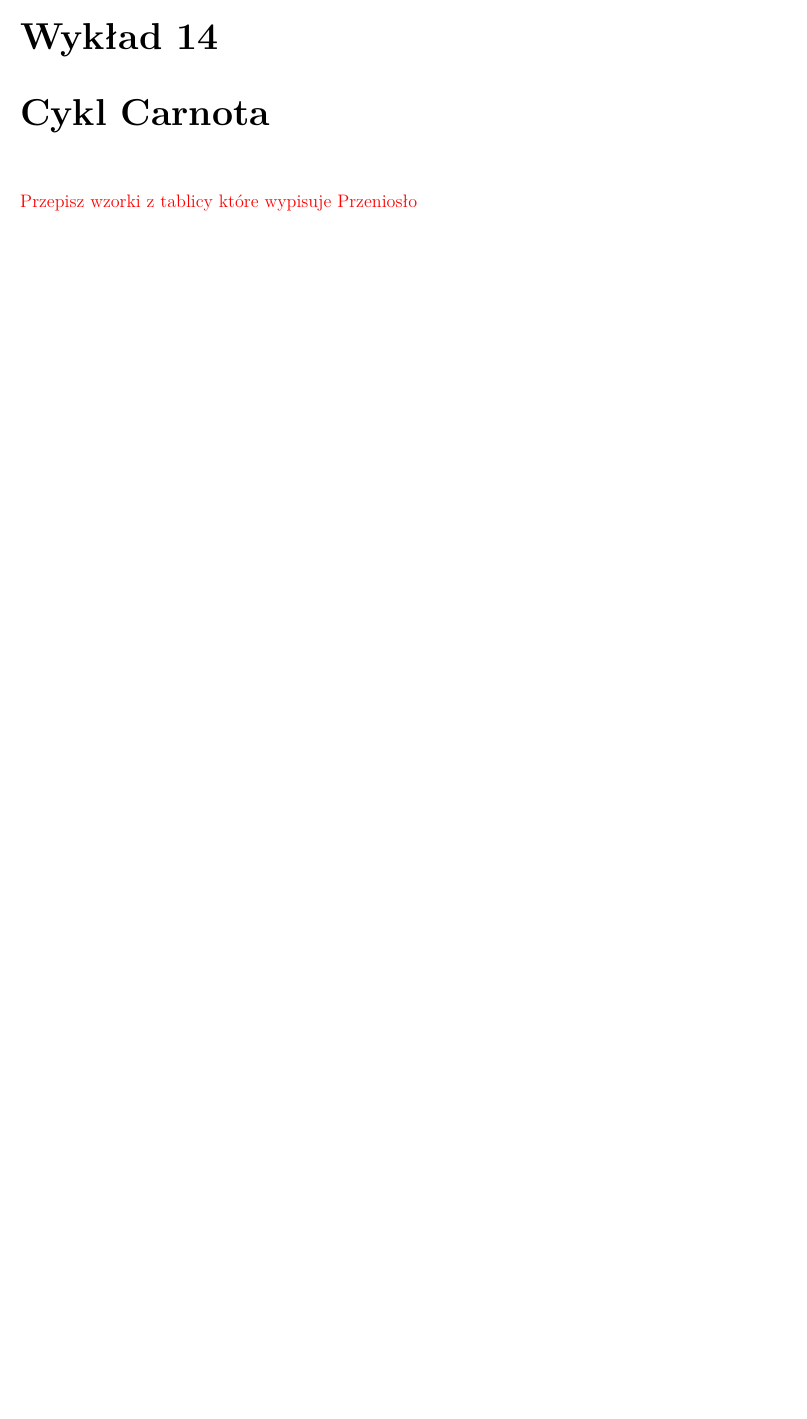
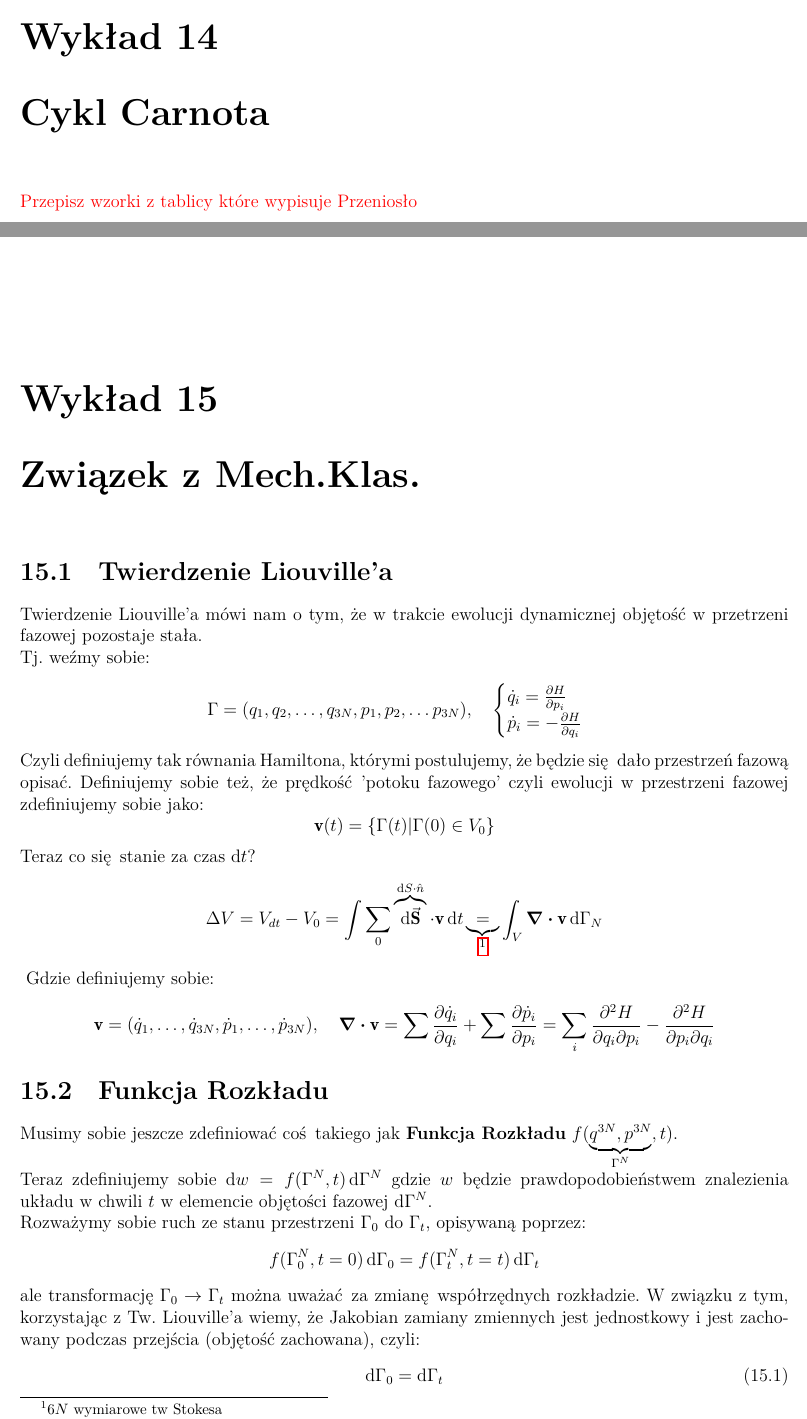
Before and after one commit to K4cp3rski/Termodynamika_R, a LaTeX document (Lecture_Termo/Lecture.tex): part of page 49 of 58 before the commit and two parts of pages 49 and 50 of 61 after it, the two joined at a grey line, cut so that both start at the same text, the shorter picture padded with empty space. Compiled offline with LuaLaTeX.

Commit message:
Lecture 15, as noted on site

```diff
--- a/Lecture_Termo/Lecture.tex
+++ b/Lecture_Termo/Lecture.tex
@@ -1586,3 +1586,42 @@ Czyli wniosek, przy wymianie ciepła w stałej temperaturze jak nie jesteśmy w
 \com{Przepisz wzorki z tablicy które wypisuje Przeniosło}
 \end{lecture}
 
+% ----------------------------------------------------------------------
+% Wykład 25.04.2022
+
+\begin{lecture}{Związek z Mech.Klas.}
+\section{Twierdzenie Liouville'a}
+Twierdzenie Liouville'a mówi nam o tym, że w trakcie ewolucji dynamicznej objętość w przetrzeni fazowej pozostaje stała.\\
+Tj. weźmy sobie:
+\begin{align*}
+    \Gamma = (q_1, q_2, \dots , q_{3N}, p_1, p_2,\dots p_{3N})\qc \begin{cases}
+        \dot{q}_i = \pdv{H}{p_i}\\
+        \dot{p}_i = - \pdv{H}{q_i}
+    \end{cases}
+\end{align*}
+    Czyli definiujemy tak równania Hamiltona, którymi postulujemy, że będzie się dało przestrzeń fazową opisać. Definiujemy sobie też, że prędkość 'potoku fazowego' czyli ewolucji w przestrzeni fazowej zdefiniujemy sobie jako:
+    \[
+        \vb{v}(t) = \qty{\Gamma(t) | \Gamma(0) \in V_0}
+    \]
+    Teraz co się stanie za czas $\dd{t}$?
+    \[
+        \Delta V = V_{dt} - V_0 = \int{\sum_0} \overbrace{\dd{\va{S}}}^{\dd{S}\cdot\hat{n}} \cdot \vb{v} \dd{t} \underbrace{=}_{\footnotemark} \int_V \div \vb{v} \dd{\Gamma_N}
+    \]
+    \footnotetext{$6N$ wymiarowe tw Stokesa}
+    Gdzie definiujemy sobie:
+    \[
+    \vb{v} = \qty(\dot{q}_1, \dots, \dot{q}_{3N}, \dot{p}_1, \dots, \dot{p}_{3N})\qc \div \vb{v} = \sum \pdv{\dot{q}_i}{q_i} + \sum \pdv{\dot{p}_i}{p_i} = \sum_i \pdv{H}{q_i}{p_i} - \pdv{H}{p_i}{q_i}
+    \]
+    \section{Funkcja Rozkładu}
+    Musimy sobie jeszcze zdefiniować coś takiego jak \emph{Funkcja Rozkładu} $f(\underbrace{q^{3N}, p^{3N}}_{\Gamma^N}, t)$.\\
+    Teraz zdefiniujemy sobie $\dd{w} = f(\Gamma^N, t) \dd{\Gamma^N}$ gdzie $w$ będzie prawdopodobieństwem znalezienia układu w chwili $t$ w elemencie objętości fazowej $\dd{\Gamma^N}$.\\
+    Rozważymy sobie ruch ze stanu przestrzeni $\Gamma_0$ do $\Gamma_t$, opisywaną poprzez:
+    \[
+            f(\Gamma^N_0, t=0) \dd{\Gamma_0} = f(\Gamma^N_t, t=t) \dd{\Gamma_t}
+    \]
+    ale transformację $\Gamma_0 \to \Gamma_t$ można uważać za zmianę współrzędnych rozkładzie.
+    W związku z tym, korzystając z Tw. Liouville'a wiemy, że Jakobian zamiany zmiennych jest jednostkowy i jest zachowany podczas przejścia (objętość zachowana), czyli:
+    \begin{equation}
+        \dd{\Gamma_0} = \dd{\Gamma_t}
+        \label{eq:lec_15:liouville}
+    \end{equation}
@@ -1588,0 +1633 @@ Czyli wniosek, przy wymianie ciepła w stałej temperaturze jak nie jesteśmy w
+    \section{Krótka dygresja o sposobach opisu świata}
```
Also changed, not shown: Lecture_Termo/Lecture.tex (63 more changed lines).
